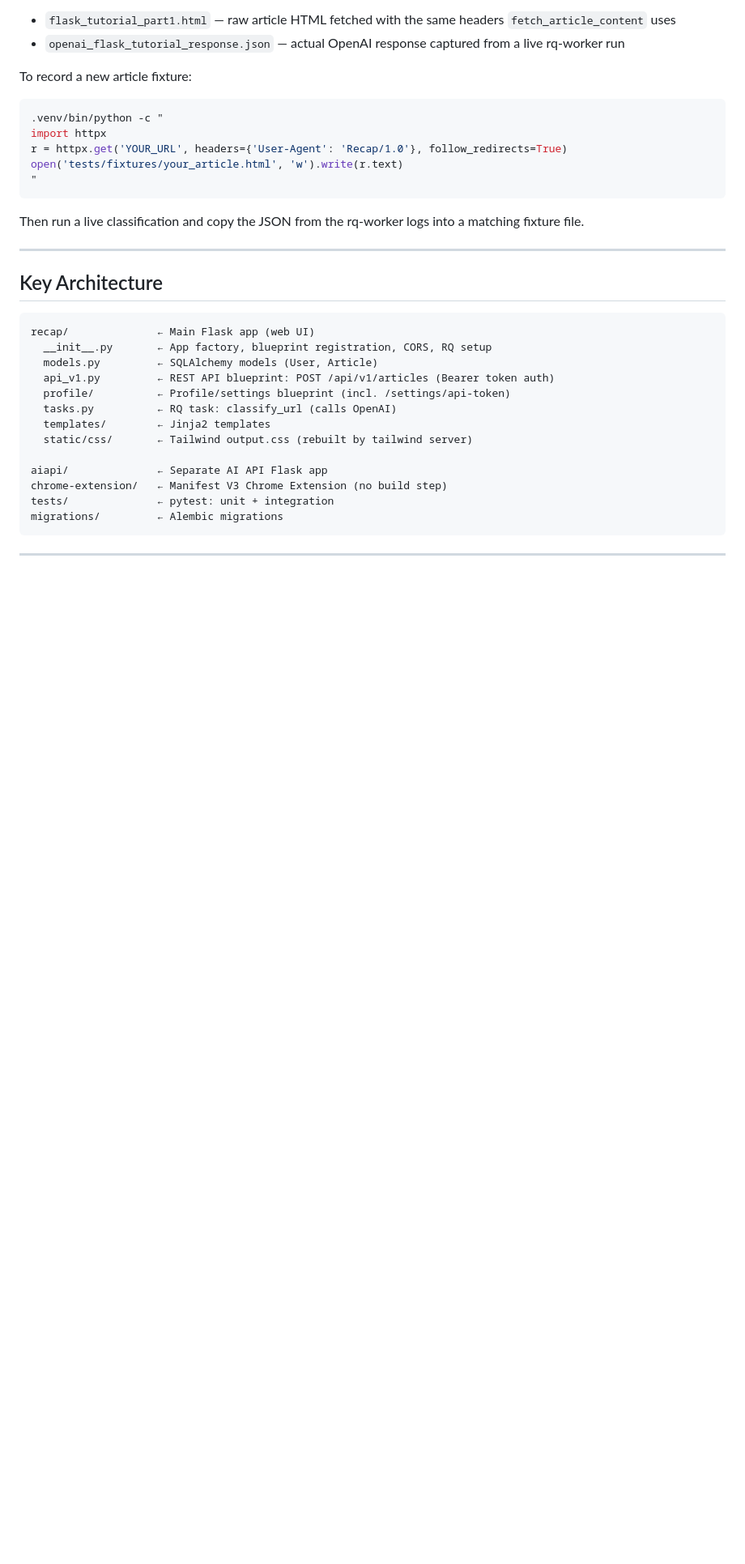
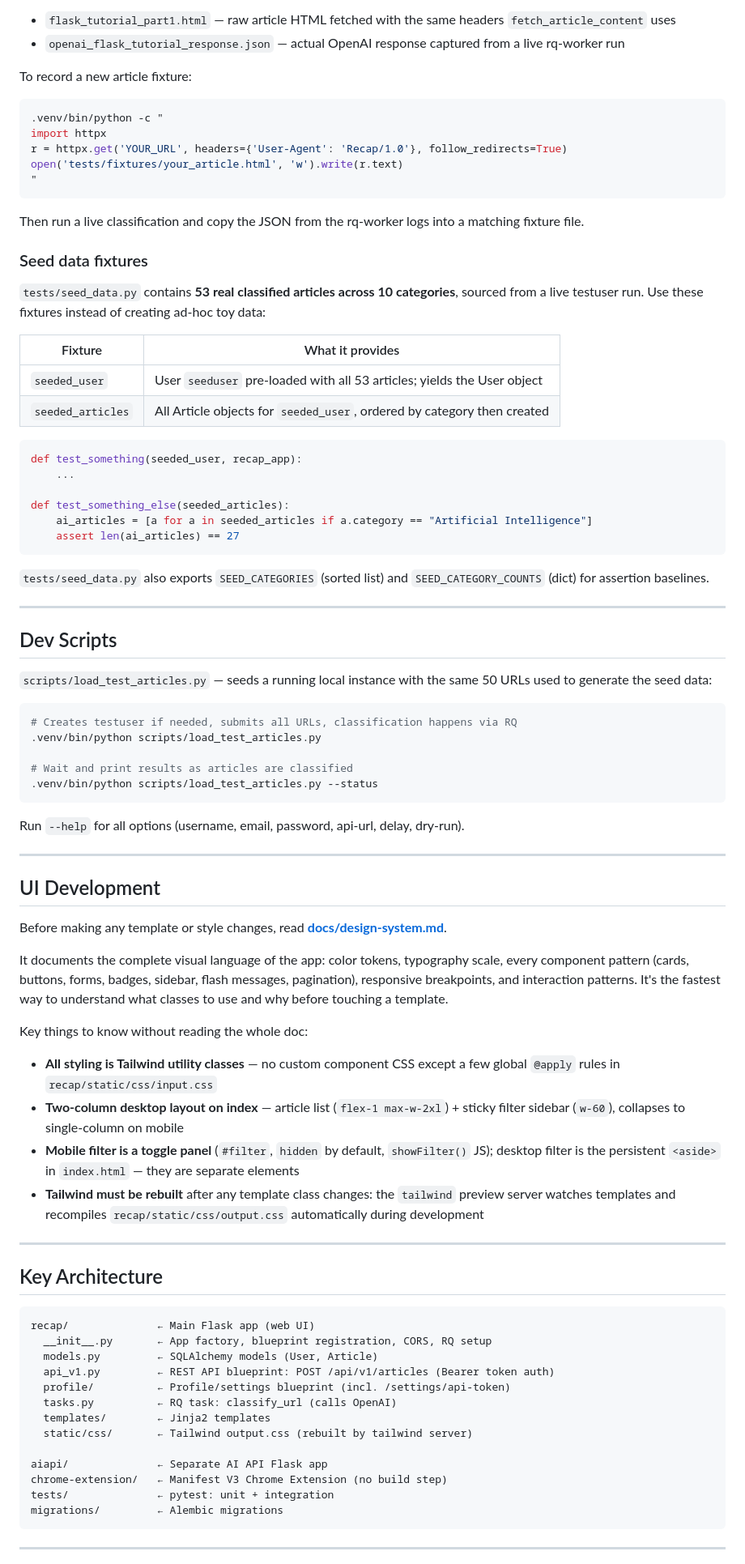
Before and after one commit to cedralpass/recapai-app, a Markdown page: CLAUDE.md, the part around the change. Shown at 81% size. Drawn GitHub-style; blank space fills up the shorter version.

Commit message:
docs: update CLAUDE.md with design system, seed fixtures, and dev scripts
Adds three new sections so future sessions don't have to rediscover this work:
- UI Development: pointer to docs/design-system.md with key design rules inline
- Seed data fixtures: seeded_user / seeded_articles / SEED_CATEGORY_COUNTS usage
- Dev Scripts: load_test_articles.py quick-reference

Co-Authored-By: Claude Sonnet 4.6 <noreply@anthropic.com>

````diff
--- a/CLAUDE.md
+++ b/CLAUDE.md
@@ -137,6 +137,56 @@ open('tests/fixtures/your_article.html', 'w').write(r.text)
 ```
 Then run a live classification and copy the JSON from the rq-worker logs into a matching fixture file.
 
+### Seed data fixtures
+
+`tests/seed_data.py` contains **53 real classified articles across 10 categories**, sourced from a live testuser run. Use these fixtures instead of creating ad-hoc toy data:
+
+| Fixture | What it provides |
+|---------|-----------------|
+| `seeded_user` | User `seeduser` pre-loaded with all 53 articles; yields the User object |
+| `seeded_articles` | All Article objects for `seeded_user`, ordered by category then created |
+
+```python
+def test_something(seeded_user, recap_app):
+    ...
+
+def test_something_else(seeded_articles):
+    ai_articles = [a for a in seeded_articles if a.category == "Artificial Intelligence"]
+    assert len(ai_articles) == 27
+```
+
+`tests/seed_data.py` also exports `SEED_CATEGORIES` (sorted list) and `SEED_CATEGORY_COUNTS` (dict) for assertion baselines.
+
+---
+
+## Dev Scripts
+
+`scripts/load_test_articles.py` — seeds a running local instance with the same 50 URLs used to generate the seed data:
+
+```bash
+# Creates testuser if needed, submits all URLs, classification happens via RQ
+.venv/bin/python scripts/load_test_articles.py
+
+# Wait and print results as articles are classified
+.venv/bin/python scripts/load_test_articles.py --status
+```
+
+Run `--help` for all options (username, email, password, api-url, delay, dry-run).
+
+---
+
+## UI Development
+
+Before making any template or style changes, read **[docs/design-system.md](docs/design-system.md)**.
+
+It documents the complete visual language of the app: color tokens, typography scale, every component pattern (cards, buttons, forms, badges, sidebar, flash messages, pagination), responsive breakpoints, and interaction patterns. It's the fastest way to understand what classes to use and why before touching a template.
+
+Key things to know without reading the whole doc:
+- **All styling is Tailwind utility classes** — no custom component CSS except a few global `@apply` rules in `recap/static/css/input.css`
+- **Two-column desktop layout on index** — article list (`flex-1 max-w-2xl`) + sticky filter sidebar (`w-60`), collapses to single-column on mobile
+- **Mobile filter is a toggle panel** (`#filter`, `hidden` by default, `showFilter()` JS); desktop filter is the persistent `<aside>` in `index.html` — they are separate elements
+- **Tailwind must be rebuilt** after any template class changes: the `tailwind` preview server watches templates and recompiles `recap/static/css/output.css` automatically during development
+
 ---
 
 ## Key Architecture
````
